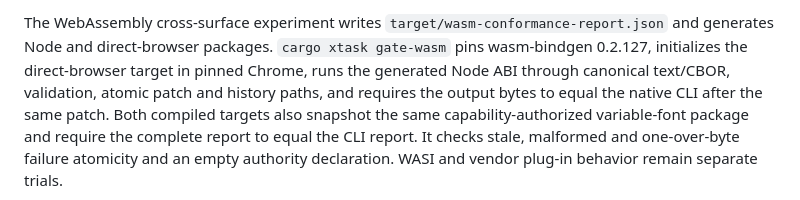
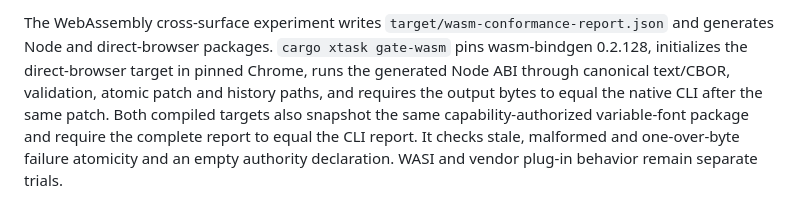
Before and after one commit to refpath/nuif, a Markdown page: conformance/HARNESS.md, the part around the change. GitHub-like rendering.

Commit message:
docs: align the wasm bindgen harness version

```diff
--- a/conformance/HARNESS.md
+++ b/conformance/HARNESS.md
@@ -249,7 +249,7 @@ remain live-host requirements in `adapters/figma/PROFILE-DRAFT.md`.
 
 The WebAssembly cross-surface experiment writes
 `target/wasm-conformance-report.json` and generates Node and direct-browser
-packages. `cargo xtask gate-wasm` pins wasm-bindgen 0.2.127, initializes the
+packages. `cargo xtask gate-wasm` pins wasm-bindgen 0.2.128, initializes the
 direct-browser target in pinned Chrome, runs the generated Node ABI through
 canonical text/CBOR, validation, atomic patch and history paths, and requires
 the output bytes to equal the native CLI after the same patch. Both compiled
```
